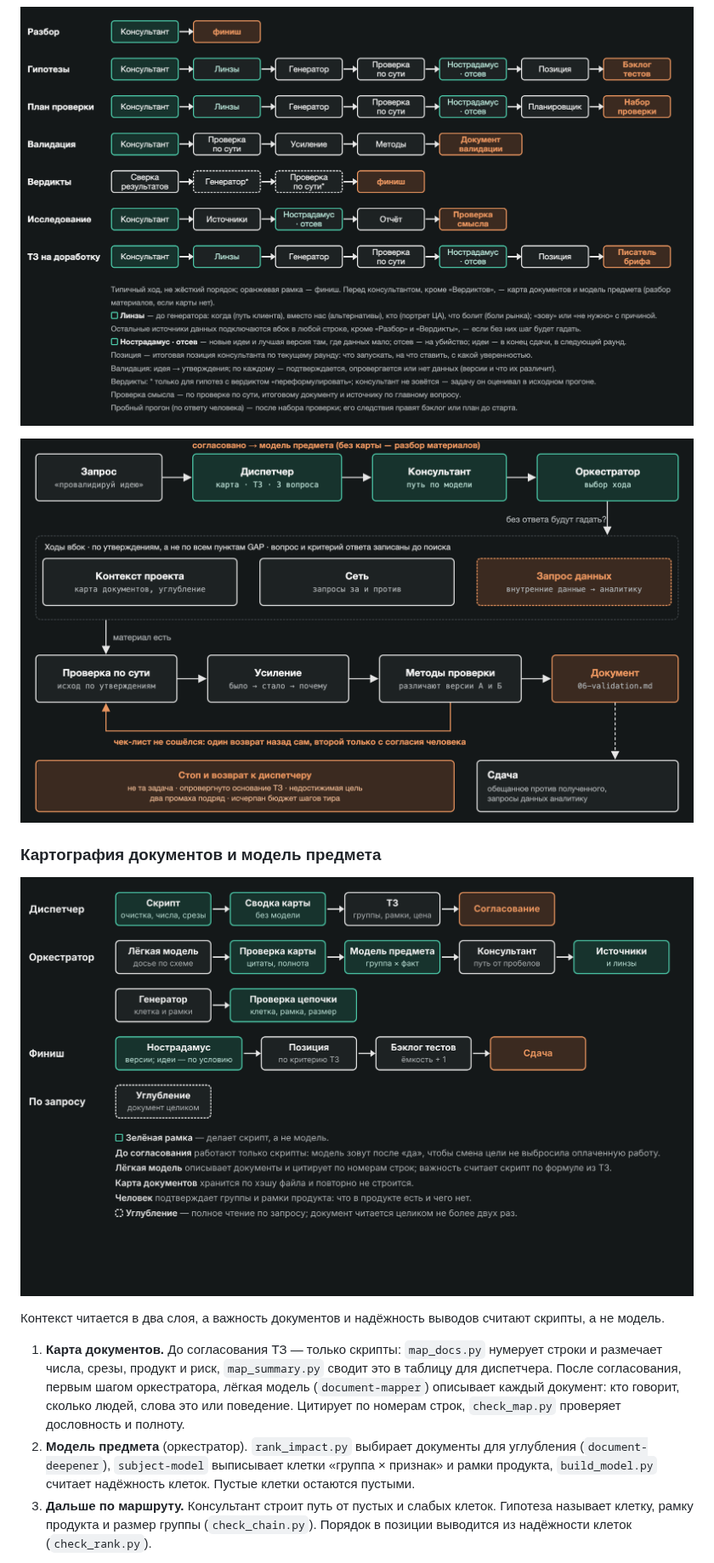
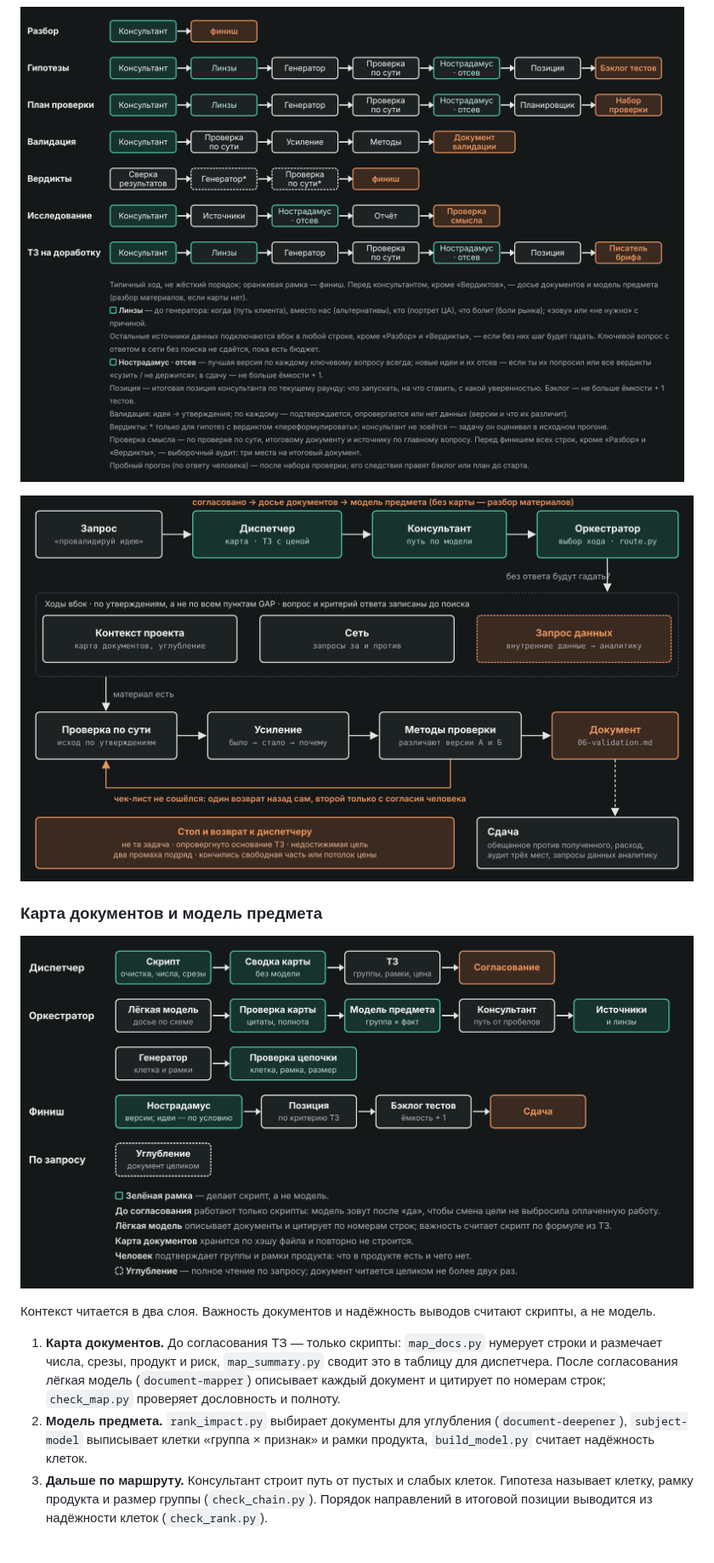
Before and after one commit to DingzhiboMike/Test-your-might, a Markdown page: README.md, the part around one of its changes. Shown at 85% size. Drawn GitHub-style; pictures changed too: docs/architecture-2-routes.png, docs/architecture-3-example.png, docs/architecture-4-document-mapping.png.

```diff
--- a/README.md
+++ b/README.md
@@ -23,13 +24,13 @@
 
 ![Пример прогона: валидация идеи](docs/architecture-3-example.png)
 
-### Картография документов и модель предмета
+### Карта документов и модель предмета
 
 ![Карта документов до согласования и модель предмета](docs/architecture-4-document-mapping.png)
 
-Контекст читается в два слоя, а важность документов и надёжность выводов считают скрипты, а не модель.
+Контекст читается в два слоя. Важность документов и надёжность выводов считают скрипты, а не модель.
 
-1. **Карта документов.** До согласования ТЗ — только скрипты: `map_docs.py` нумерует строки и размечает числа, срезы, продукт и риск, `map_summary.py` сводит это в таблицу для диспетчера. После согласования, первым шагом оркестратора, лёгкая модель (`document-mapper`) описывает каждый документ: кто говорит, сколько людей, слова это или поведение. Цитирует по номерам строк, `check_map.py` проверяет дословность и полноту.
-2. **Модель предмета** (оркестратор). `rank_impact.py` выбирает документы для углубления (`document-deepener`), `subject-model` выписывает клетки «группа × признак» и рамки продукта, `build_model.py` считает надёжность клеток. Пустые клетки остаются пустыми.
-3. **Дальше по маршруту.** Консультант строит путь от пустых и слабых клеток. Гипотеза называет клетку, рамку продукта и размер группы (`check_chain.py`). Порядок в позиции выводится из надёжности клеток (`check_rank.py`).
+1. **Карта документов.** До согласования ТЗ — только скрипты: `map_docs.py` нумерует строки и размечает числа, срезы, продукт и риск, `map_summary.py` сводит это в таблицу для диспетчера. После согласования лёгкая модель (`document-mapper`) описывает каждый документ и цитирует по номерам строк; `check_map.py` проверяет дословность и полноту.
+2. **Модель предмета.** `rank_impact.py` выбирает документы для углубления (`document-deepener`), `subject-model` выписывает клетки «группа × признак» и рамки продукта, `build_model.py` считает надёжность клеток.
+3. **Дальше по маршруту.** Консультант строит путь от пустых и слабых клеток. Гипотеза называет клетку, рамку продукта и размер группы (`check_chain.py`). Порядок направлений в итоговой позиции выводится из надёжности клеток (`check_rank.py`).
 
```
Also changed, not shown: other parts of README.md (+137 -99 lines), docs/README.md (+2 -2 lines), docs/architecture-1-roles.png, 3 other files.
